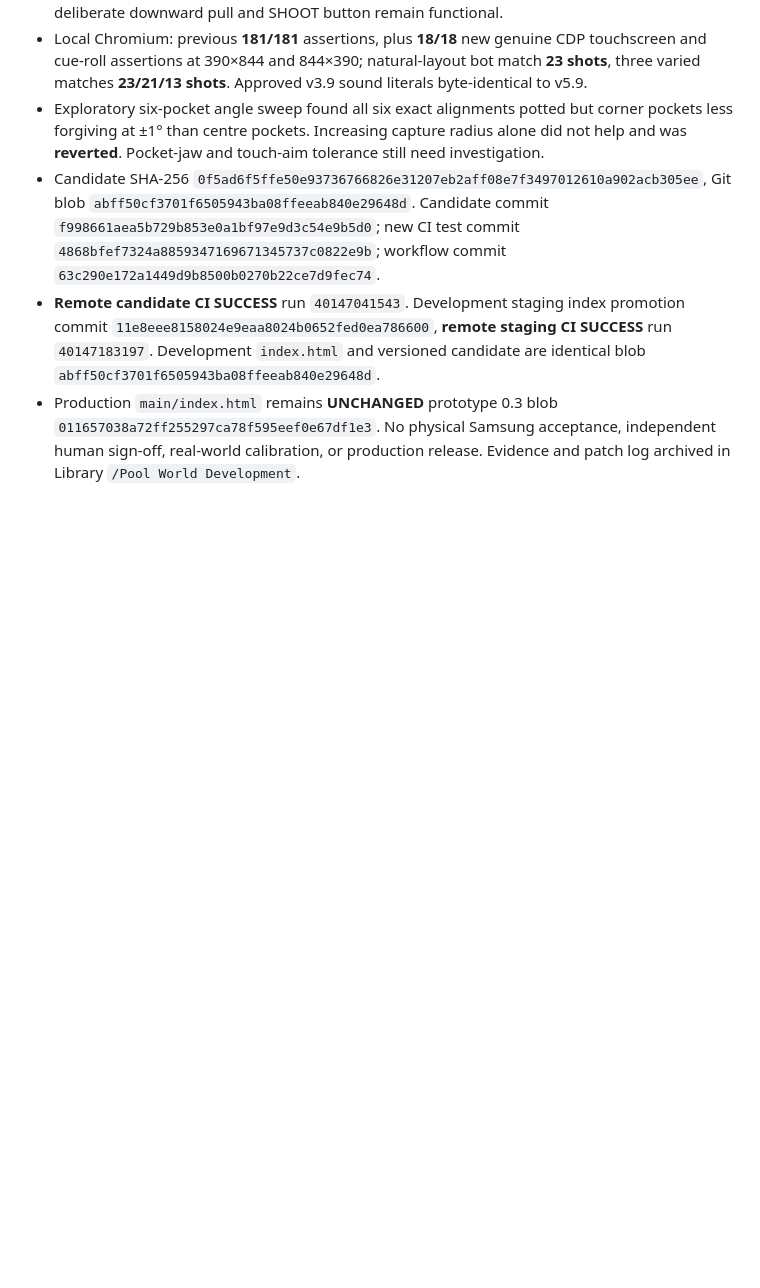
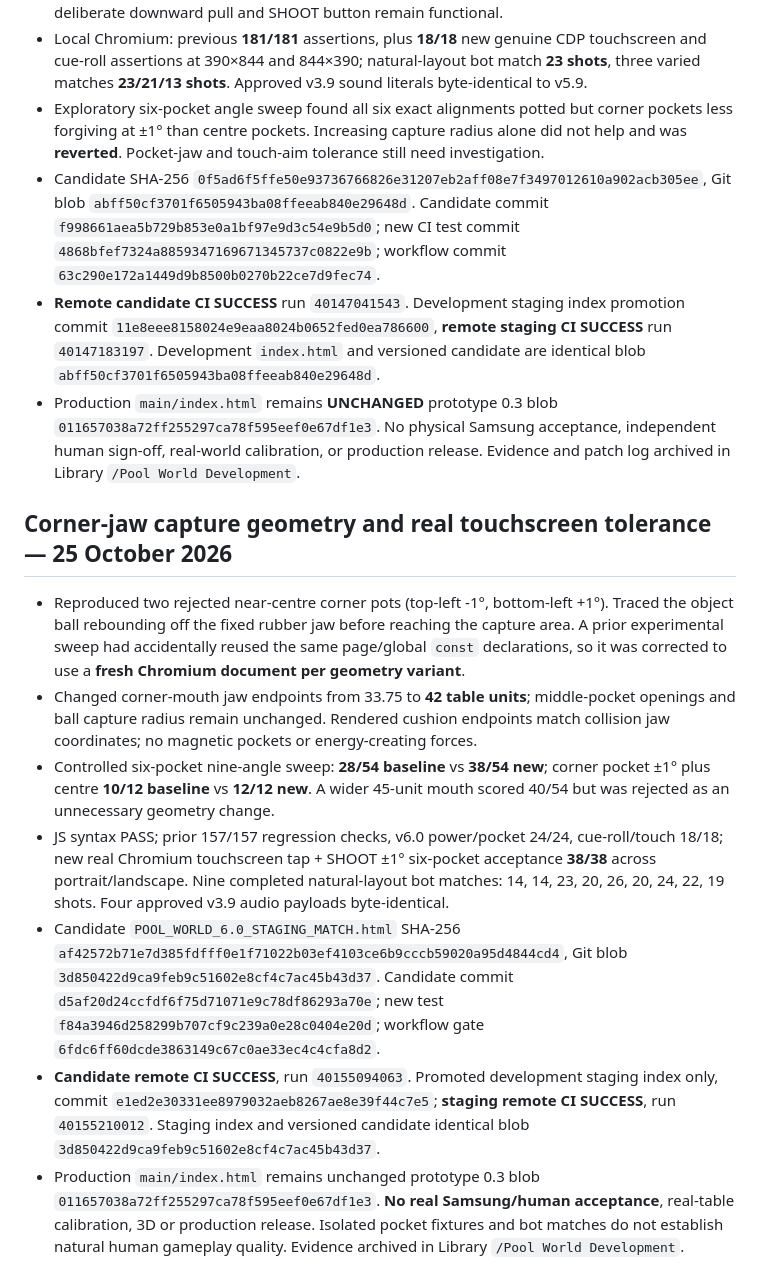
Before and after one commit to properpool/Poolworld, a Markdown page: DEV_LOG_2026-10-25_V6.0.md, the part around the change. Rendered like a GitHub page; blank space fills up the shorter version.

Commit message:
Record verified corner-jaw improvement, 38 touch pots and staging CI

```diff
--- a/DEV_LOG_2026-10-25_V6.0.md
+++ b/DEV_LOG_2026-10-25_V6.0.md
@@ -50,3 +50,13 @@ Confirm remote CI, then promote **development-branch staging index only** if suc
 - Candidate SHA-256 `0f5ad6f5ffe50e93736766826e31207eb2aff08e7f3497012610a902acb305ee`, Git blob `abff50cf3701f6505943ba08ffeeab840e29648d`. Candidate commit `f998661aea5b729b853e0a1bf97e9d3c54e9b5d0`; new CI test commit `4868bfef7324a8859347169671345737c0822e9b`; workflow commit `63c290e172a1449d9b8500b0270b22ce7d9fec74`.
 - **Remote candidate CI SUCCESS** run `40147041543`. Development staging index promotion commit `11e8eee8158024e9eaa8024b0652fed0ea786600`, **remote staging CI SUCCESS** run `40147183197`. Development `index.html` and versioned candidate are identical blob `abff50cf3701f6505943ba08ffeeab840e29648d`.
 - Production `main/index.html` remains **UNCHANGED** prototype 0.3 blob `011657038a72ff255297ca78f595eef0e67df1e3`. No physical Samsung acceptance, independent human sign-off, real-world calibration, or production release. Evidence and patch log archived in Library `/Pool World Development`.
+
+
+## Corner-jaw capture geometry and real touchscreen tolerance — 25 October 2026
+- Reproduced two rejected near-centre corner pots (top-left -1°, bottom-left +1°). Traced the object ball rebounding off the fixed rubber jaw before reaching the capture area. A prior experimental sweep had accidentally reused the same page/global `const` declarations, so it was corrected to use a **fresh Chromium document per geometry variant**.
+- Changed corner-mouth jaw endpoints from 33.75 to **42 table units**; middle-pocket openings and ball capture radius remain unchanged. Rendered cushion endpoints match collision jaw coordinates; no magnetic pockets or energy-creating forces.
+- Controlled six-pocket nine-angle sweep: **28/54 baseline** vs **38/54 new**; corner pocket ±1° plus centre **10/12 baseline** vs **12/12 new**. A wider 45-unit mouth scored 40/54 but was rejected as an unnecessary geometry change.
+- JS syntax PASS; prior 157/157 regression checks, v6.0 power/pocket 24/24, cue-roll/touch 18/18; new real Chromium touchscreen tap + SHOOT ±1° six-pocket acceptance **38/38** across portrait/landscape. Nine completed natural-layout bot matches: 14, 14, 23, 20, 26, 20, 24, 22, 19 shots. Four approved v3.9 audio payloads byte-identical.
+- Candidate `POOL_WORLD_6.0_STAGING_MATCH.html` SHA-256 `af42572b71e7d385fdfff0e1f71022b03ef4103ce6b9cccb59020a95d4844cd4`, Git blob `3d850422d9ca9feb9c51602e8cf4c7ac45b43d37`. Candidate commit `d5af20d24ccfdf6f75d71071e9c78df86293a70e`; new test `f84a3946d258299b707cf9c239a0e28c0404e20d`; workflow gate `6fdc6ff60dcde3863149c67c0ae33ec4c4cfa8d2`.
+- **Candidate remote CI SUCCESS**, run `40155094063`. Promoted development staging index only, commit `e1ed2e30331ee8979032aeb8267ae8e39f44c7e5`; **staging remote CI SUCCESS**, run `40155210012`. Staging index and versioned candidate identical blob `3d850422d9ca9feb9c51602e8cf4c7ac45b43d37`.
+- Production `main/index.html` remains unchanged prototype 0.3 blob `011657038a72ff255297ca78f595eef0e67df1e3`. **No real Samsung/human acceptance**, real-table calibration, 3D or production release. Isolated pocket fixtures and bot matches do not establish natural human gameplay quality. Evidence archived in Library `/Pool World Development`.
```
